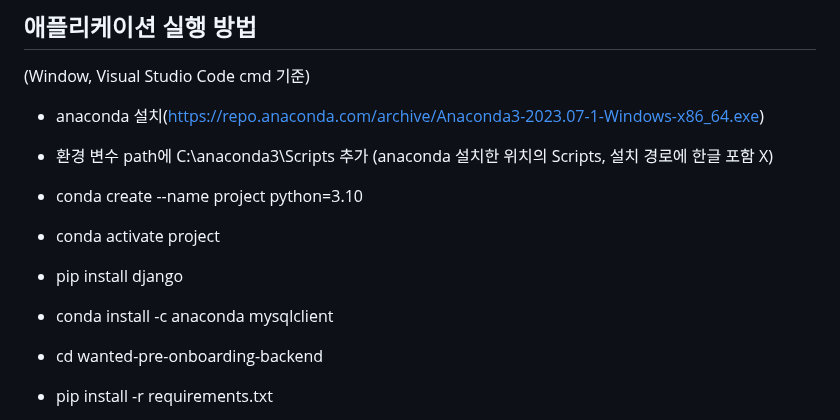
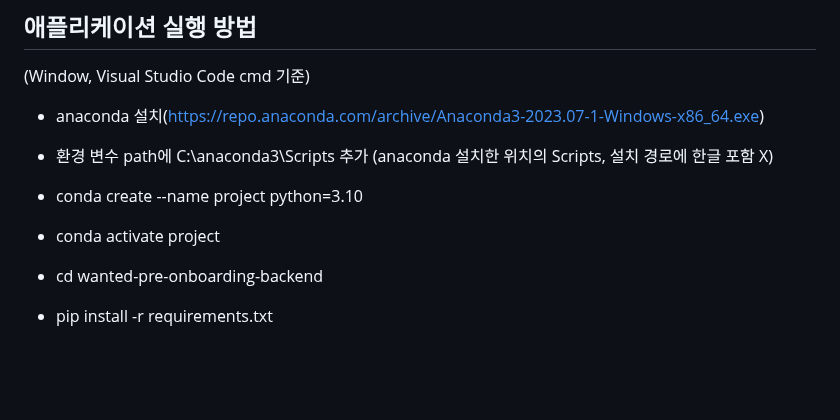
Before and after one commit to awds1236/wanted-pre-onboarding-backend, a Markdown page: README.md, the part around the change. Rendered like a GitHub page; blank space fills up the shorter version.

```diff
--- a/README.md
+++ b/README.md
@@ -9,8 +9,6 @@
 
 * conda create --name project python=3.10<br>
 * conda activate project<br>
-* pip install django<br>
-* conda install -c anaconda mysqlclient<br>
 * cd wanted-pre-onboarding-backend<br>
 * pip install -r requirements.txt<br>
 * cd backend<br>
```
